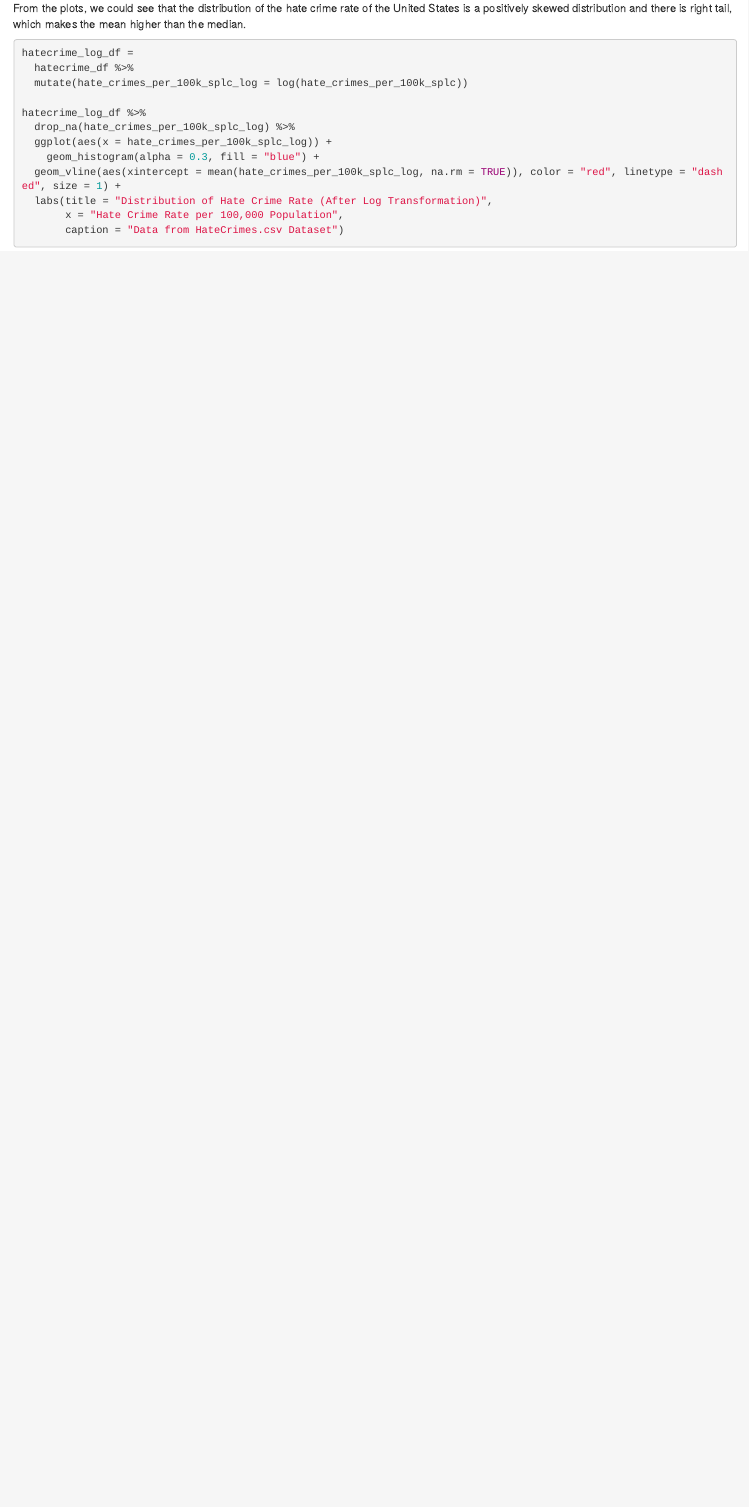
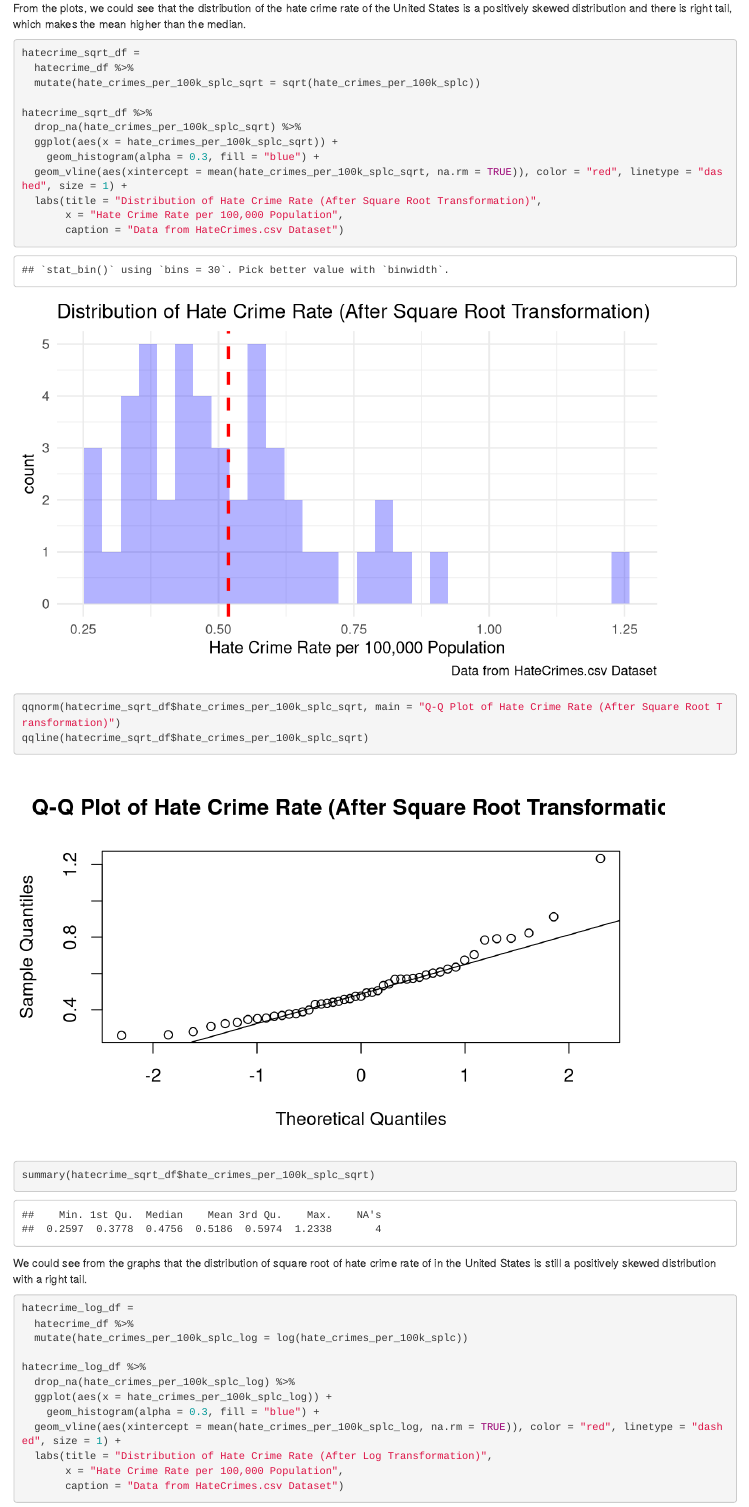
Before and after one commit to anna0609/bm_final_proj, an R Markdown document (p8130_final_project_cz2612.Rmd): the page in a window 1100 px wide, from 1960 px down. Rendered offline with R 4.5, knitr and Pandoc, with nearby package versions; column names are cleaned by a stand-in for the janitor package.

Commit message:
Update Descriptive Analysis and Visualization.

````diff
--- a/p8130_final_project_cz2612.Rmd
+++ b/p8130_final_project_cz2612.Rmd
@@ -67,6 +67,28 @@ summary(hatecrime_df$hate_crimes_per_100k_splc)
 
 From the plots, we could see that the distribution of the hate crime rate of the United States is a positively skewed distribution and there is right tail, which makes the mean higher than the median.
 
+```{r}
+hatecrime_sqrt_df =
+  hatecrime_df %>%
+  mutate(hate_crimes_per_100k_splc_sqrt = sqrt(hate_crimes_per_100k_splc))
+
+hatecrime_sqrt_df %>%
+  drop_na(hate_crimes_per_100k_splc_sqrt) %>%
+  ggplot(aes(x = hate_crimes_per_100k_splc_sqrt)) +
+	geom_histogram(alpha = 0.3, fill = "blue") +
+  geom_vline(aes(xintercept = mean(hate_crimes_per_100k_splc_sqrt, na.rm = TRUE)), color = "red", linetype = "dashed", size = 1) +
+  labs(title = "Distribution of Hate Crime Rate (After Square Root Transformation)",
+       x = "Hate Crime Rate per 100,000 Population",
+       caption = "Data from HateCrimes.csv Dataset")
+
+qqnorm(hatecrime_sqrt_df$hate_crimes_per_100k_splc_sqrt, main = "Q-Q Plot of Hate Crime Rate (After Square Root Transformation)")
+qqline(hatecrime_sqrt_df$hate_crimes_per_100k_splc_sqrt)
+
+summary(hatecrime_sqrt_df$hate_crimes_per_100k_splc_sqrt)
+```
+
+We could see from the graphs that the distribution of square root of hate crime rate of in the United States is still a positively skewed distribution with a right tail.
+
 
 ```{r}
 hatecrime_log_df =
````
Also changed, not shown: p8130_final_project_cz2612.html, p8130_final_project_cz2612.Rmd (24 more changed lines).
